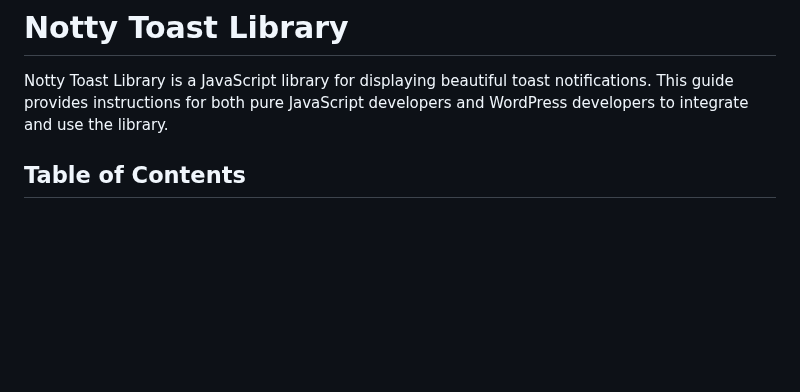
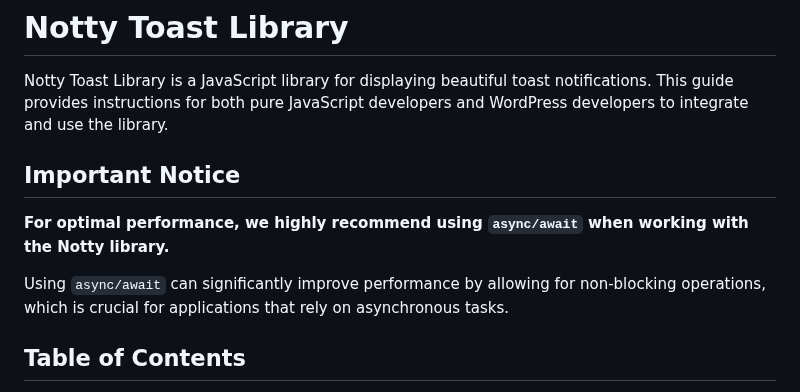
Before and after one commit to saarock/notty.js, a Markdown page: README.md, the part around the change. Drawn GitHub-style; blank space fills up the shorter version.

```diff
--- a/README.md
+++ b/README.md
@@ -1,6 +1,12 @@
 # Notty Toast Library
 
 Notty Toast Library is a JavaScript library for displaying beautiful toast notifications. This guide provides instructions for both pure JavaScript developers and WordPress developers to integrate and use the library.
+
+## Important Notice
+
+**For optimal performance, we highly recommend using `async/await` when working with the Notty library.**
+
+Using `async/await` can significantly improve performance by allowing for non-blocking operations, which is crucial for applications that rely on asynchronous tasks.
 
 ## Table of Contents
 
```
